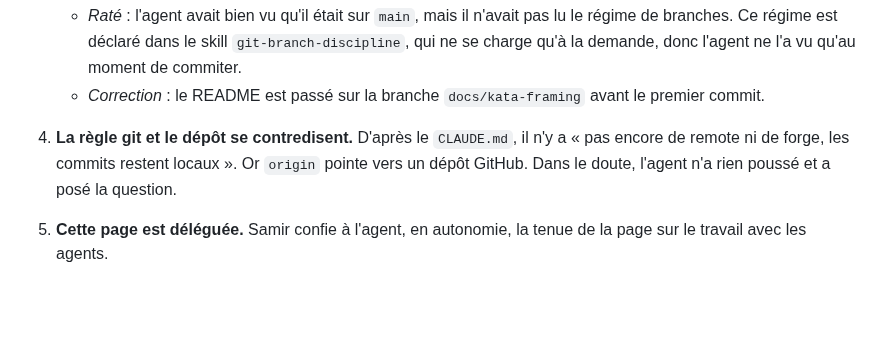
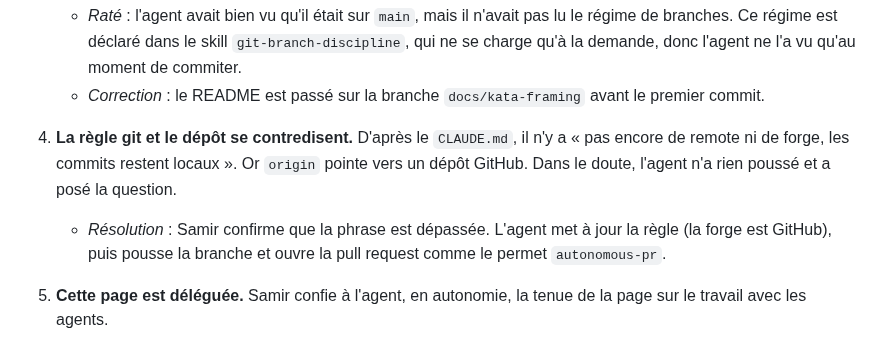
Before and after one commit to SamirZebbouche/InvoiceKata, a Markdown page: TRAVAIL-AVEC-LES-AGENTS.md, the part around the change. Rendered like a GitHub page; blank space fills up the shorter version.

```diff
--- a/TRAVAIL-AVEC-LES-AGENTS.md
+++ b/TRAVAIL-AVEC-LES-AGENTS.md
@@ -69,5 +69,7 @@ sera condensé à la fin pour que l'ensemble tienne en une page.
 4. **La règle git et le dépôt se contredisent.** D'après le `CLAUDE.md`, il n'y a « pas encore de remote
    ni de forge, les commits restent locaux ». Or `origin` pointe vers un dépôt GitHub. Dans le doute,
    l'agent n'a rien poussé et a posé la question.
+   - *Résolution* : Samir confirme que la phrase est dépassée. L'agent met à jour la règle (la forge
+     est GitHub), puis pousse la branche et ouvre la pull request comme le permet `autonomous-pr`.
 5. **Cette page est déléguée.** Samir confie à l'agent, en autonomie, la tenue de la page sur le travail
    avec les agents.
```
Also changed, not shown: CLAUDE.md (+1 -1 lines).
